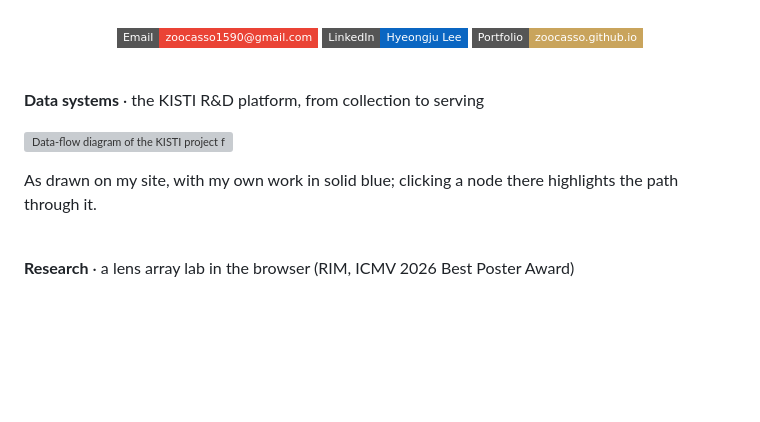
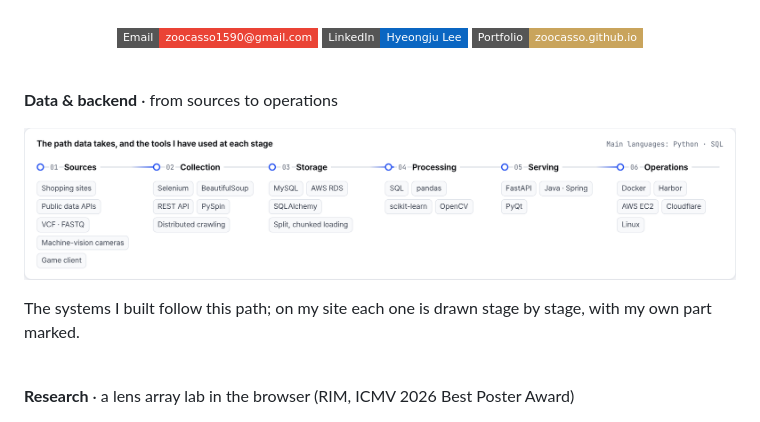
Before and after one commit to zoocasso/zoocasso, a Markdown page: README.md, the part around the change. GitHub-like rendering; pictures changed too: docs/data-path.png (added); badges without logos; blank space fills up the shorter version; grey boxes are pictures that could not be loaded.

Commit message:
Profile: the site's data path (stages and tools across all systems) on top instead of the KISTI-only diagram

```diff
--- a/README.md
+++ b/README.md
@@ -17,11 +17,11 @@ Project write-ups are on <b><a href="https://zoocasso.github.io">zoocasso.github
 
 <br>
 
-**Data systems** · the KISTI R&D platform, from collection to serving
+**Data & backend** · from sources to operations
 
-<a href="https://zoocasso.github.io/en/#systems"><img src="docs/systems-flow.webp" alt="Data-flow diagram of the KISTI project from my site: sources, collection, storage, processing, serving and users; clicking Central MySQL highlights the path through it" width="100%"></a>
+<a href="https://zoocasso.github.io/en/#systems"><img src="docs/data-path.png" alt="The path data takes, and the tools I have used at each stage: sources, collection, storage, processing, serving and operations, with the tools under each stage. Main languages: Python and SQL" width="100%"></a>
 
-As drawn on my site, with my own work in solid blue; clicking a node there highlights the path through it.
+The systems I built follow this path; on my site each one is drawn stage by stage, with my own part marked.
 
 <br>
 
```
Also changed, not shown: 1 other file.
